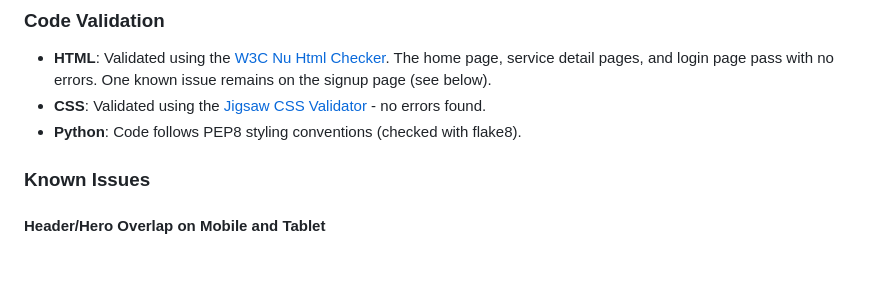
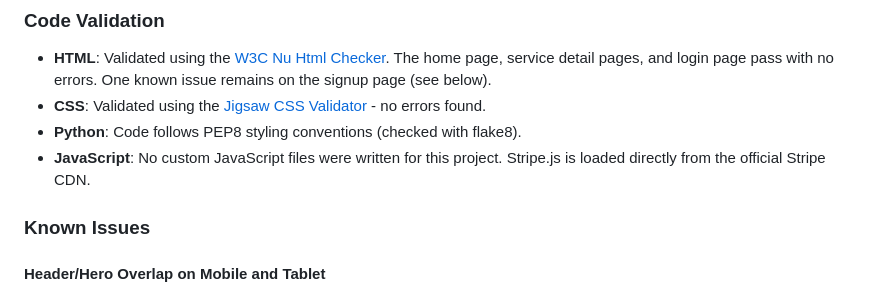
Before and after one commit to Inna-Kot/body_therapy_proj5, a Markdown page: README.md, the part around the change. Drawn GitHub-style; blank space fills up the shorter version.

Commit message:
docs: add wireframes, agile section, facebook mockup, marketing, SEO, validation

```diff
--- a/README.md
+++ b/README.md
@@ -398,6 +398,7 @@ Tested using Chrome DevTools device toolbar at 375px (Mobile), 768px (Tablet), a
 - **HTML**: Validated using the [W3C Nu Html Checker](https://validator.w3.org/nu/). The home page, service detail pages, and login page pass with no errors. One known issue remains on the signup page (see below).
 - **CSS**: Validated using the [Jigsaw CSS Validator](https://jigsaw.w3.org/css-validator/) - no errors found.
 - **Python**: Code follows PEP8 styling conventions (checked with flake8).
+- **JavaScript**: No custom JavaScript files were written for this project. Stripe.js is loaded directly from the official Stripe CDN.
 
 ### Known Issues
 
```
